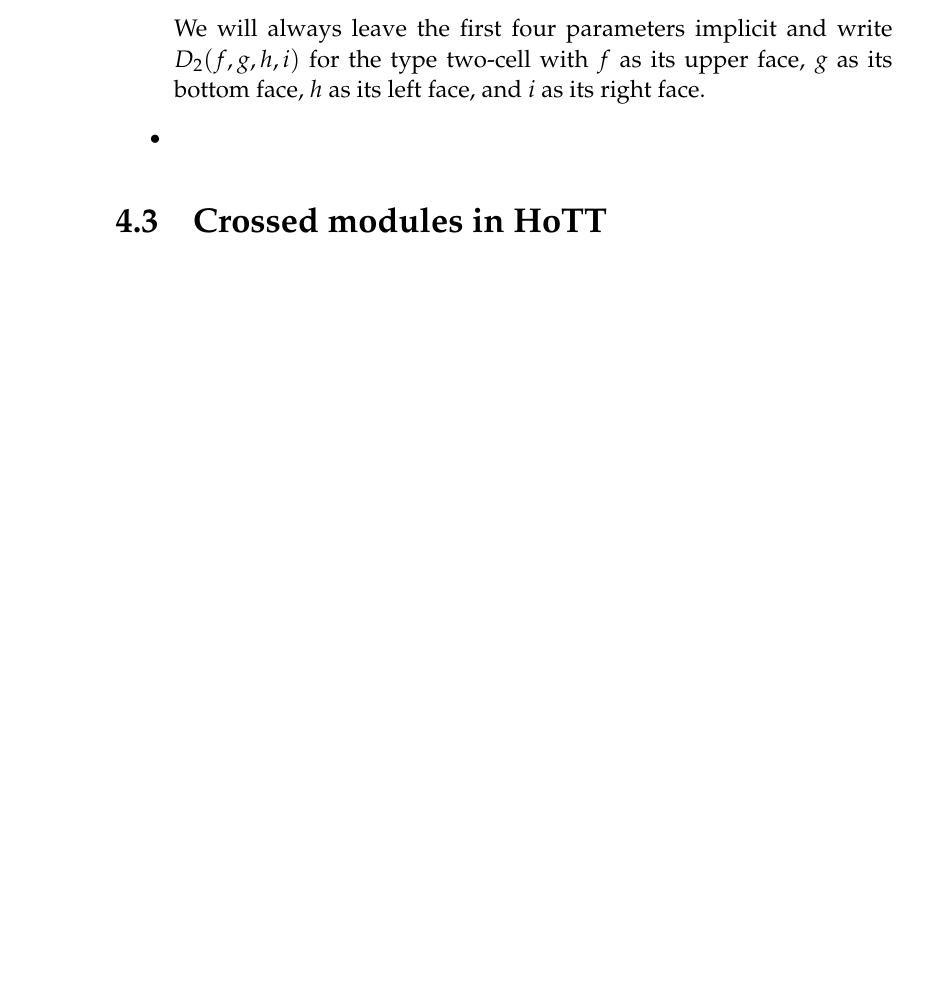
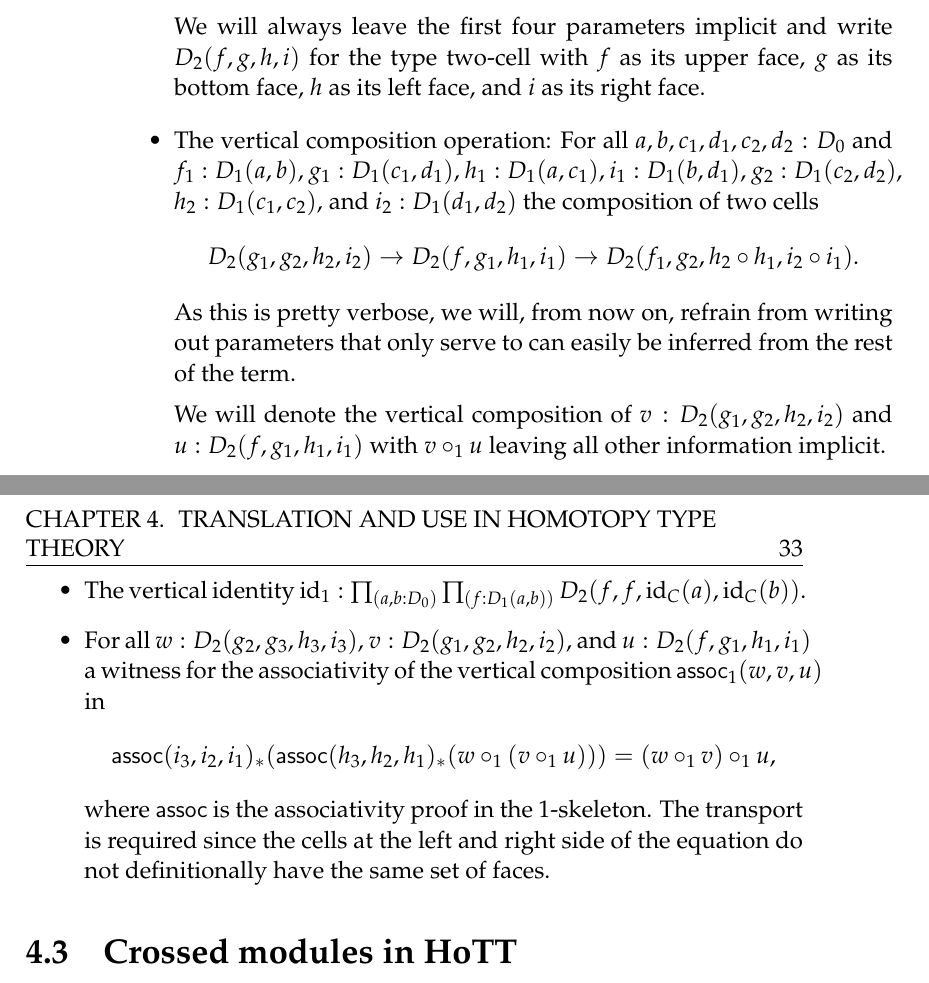
Before and after one commit to javra/msc-thesis, a LaTeX thesis (main.tex, which reads types.tex): part of page 32 of 38 before the commit and two parts of pages 32 and 33 of 39 after it, the two joined at a grey line, cut so that both start at the same text, the shorter picture padded with empty space. Compiled offline with pdfLaTeX.

Commit message:
(tex) cont'd definition of a dbl cat in hott

```diff
--- a/main.tex
+++ b/main.tex
@@ -60,6 +60,8 @@ pdfkeywords={homotopy theory, interactive theorem proving}]{hyperref}
 \newcommand{\isIso}{\mathsf{isIso}}
 \newcommand{\idtoiso}{\mathsf{idtoiso}}
 \newcommand{\alliso}{\mathsf{alliso}}
+\newcommand{\assoc}{\mathsf{assoc}}
+\newcommand{\assocv}{\mathsf{assoc}_1}
 \newcommand{\refl}{\mathsf{refl}}
 \DeclareMathOperator{\comp}{comp}
 \DeclareMathOperator{\id}{id}
--- a/types.tex
+++ b/types.tex
@@ -281,7 +281,31 @@ D_2 : \prod_{a,b,c,d:D_0} ~ \prod_{f:D_1(a,b)} ~ \prod_{g:D_1(c,d)}
 We will always leave the first four parameters implicit and write $D_2(f,g,h,i)$
 for the type two-cell with $f$ as its upper face, $g$ as its bottom face,
 $h$ as its left face, and $i$ as its right face.
-\item
+\item The vertical composition operation: For all $a, b, c_1, d_1, c_2, d_2 : D_0$
+and $f_1 : D_1(a, b)$, $g_1 : D_1(c_1, d_1)$, $h_1 : D_1(a, c_1)$, $i_1 : D_1(b, d_1)$,
+$g_2 : D_1(c_2, d_2)$, $h_2 : D_1(c_1, c_2)$, and $i_2 : D_1(d_1, d_2)$ the composition
+of two cells
+\begin{equation*}
+D_2(g_1, g_2, h_2, i_2) \to D_2(f, g_1, h_1, i_1)
+	\to D_2(f_1, g_2, h_2 \circ h_1, i_2 \circ i_1) \text{.}
+\end{equation*}
+As this is pretty verbose, we will, from now on, refrain from writing out parameters
+that only serve to can easily be inferred from the rest of the term. %TODO express differently
+
+We will denote the vertical composition of $v : D_2(g_1, g_2, h_2, i_2)$ and
+$u: D_2(f, g_1, h_1, i_1)$ with $v \circ_1 u$ leaving all other information implicit.
+\item The vertical identity $\id_1 : \prod_{(a,b:D_0)} \prod_{(f : D_1(a,b))}
+D_2(f,f,\id_C(a),\id_C(b))$.
+\item For all $w : D_2(g_2,g_3,h_3,i_3)$, $v : D_2(g_1,g_2,h_2,i_2)$,
+and $u : D_2(f,g_1,h_1,i_1)$ a witness for the associativity of the vertical
+composition $\assocv(w, v, u)$ in %TODO hbox
+\begin{equation*}
+\assoc(i_3,i_2,i_1)_*(\assoc(h_3,h_2,h_1)_*(w \circ_1 (v \circ_1 u))) =
+(w \circ_1 v) \circ_1 u \text{,}
+\end{equation*}
+where $\assoc$ is the associativity proof in the 1-skeleton.
+The transport is required since the cells at the left and right side of the equation
+do not definitionally have the same set of faces.
 \end{itemize}
 
 \end{defn}
```
Also changed, not shown: nat.tex (+1 -1 lines).
